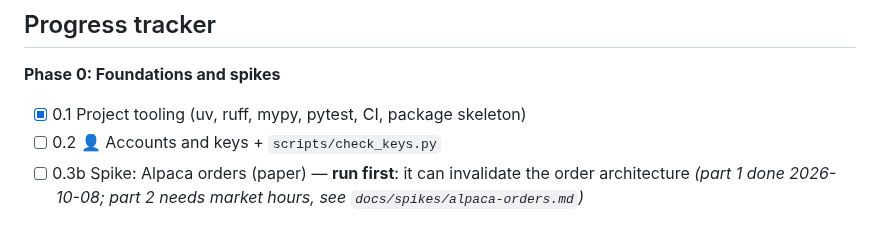
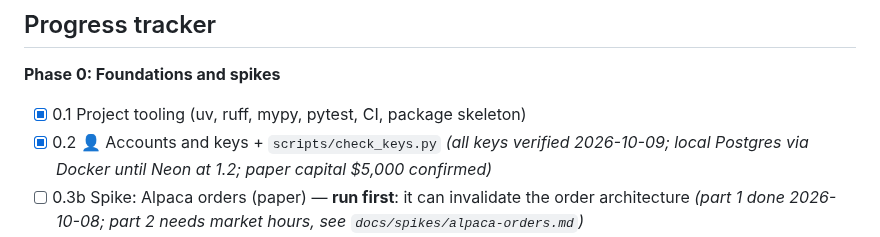
Before and after one commit to Dima252/AuraTrade, a Markdown page: docs/execution-plan.md, the part around the change. Drawn GitHub-style.

Commit message:
Tick 0.2: every key verified by check_keys.py
Alpaca dev and paper, Anthropic, FRED, Finnhub, EDGAR, Telegram and the
local Docker Postgres all pass. Neon replaces the local database at 1.2.
Paper capital confirmed at $5,000 (PDT rules apply).

Co-Authored-By: Claude Opus 5.5 <noreply@anthropic.com>

```diff
--- a/docs/execution-plan.md
+++ b/docs/execution-plan.md
@@ -20,7 +20,7 @@ Tasks marked 👤 need you (accounts, keys, approvals).
 
 **Phase 0: Foundations and spikes**
 - [x] 0.1 Project tooling (uv, ruff, mypy, pytest, CI, package skeleton)
-- [ ] 0.2 👤 Accounts and keys + `scripts/check_keys.py`
+- [x] 0.2 👤 Accounts and keys + `scripts/check_keys.py` *(all keys verified 2026-10-09; local Postgres via Docker until Neon at 1.2; paper capital $5,000 confirmed)*
 - [ ] 0.3b Spike: Alpaca orders (paper) — **run first**: it can invalidate the order architecture *(part 1 done 2026-10-08; part 2 needs market hours, see `docs/spikes/alpaca-orders.md`)*
 - [ ] 0.3a Spike: Alpaca market data *(findings adopted as #109–111; real-time and bar-revision checks pending)*
 - [x] 0.3h 👤 Spike: early edge check (daily bars, tuning period only; a clearly negative result pauses the build) *(≈ 0R before costs, −0.08R after; continue, decision #112)*
```
